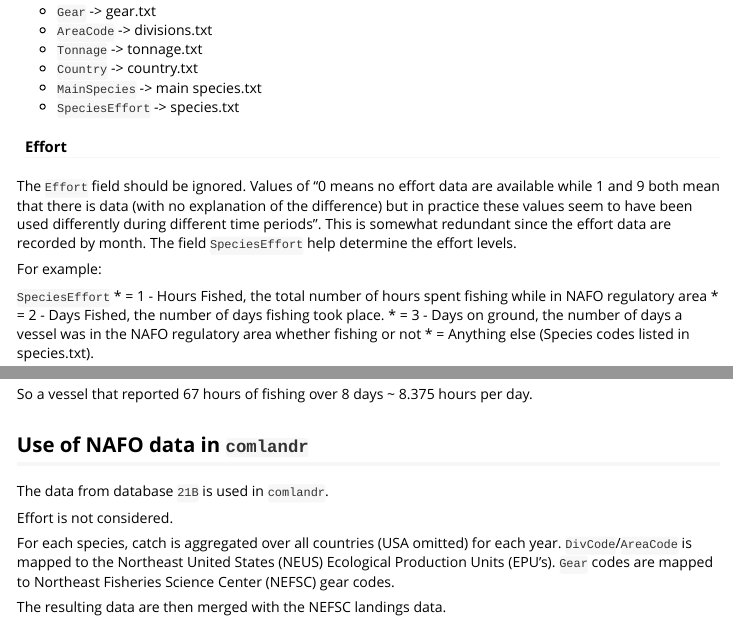
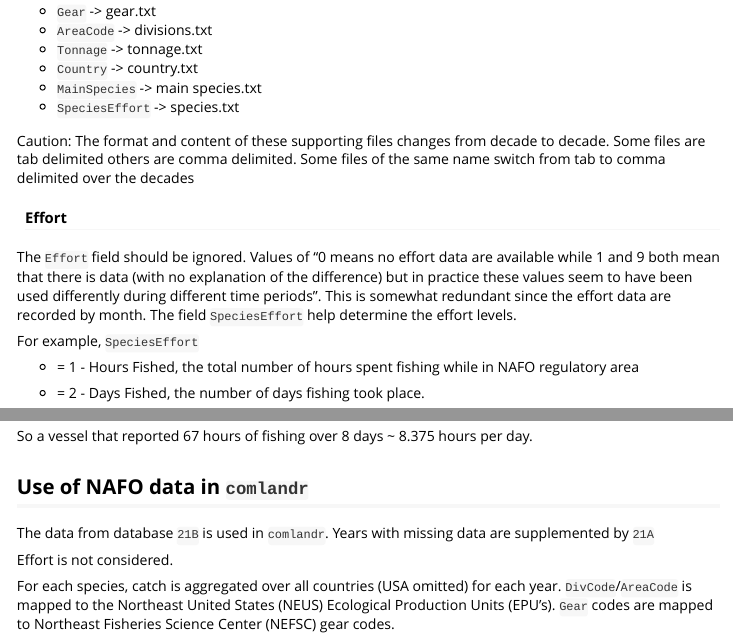
Before and after one commit to NOAA-EDAB/comlandr, an R Markdown document (vignettes/ForeignCatch.Rmd): the page in a window 1100 px wide, from 920 px down, and a second part further down, joined at a grey line. Rendered offline with R 4.5, knitr and Pandoc, with nearby package versions; some code elsewhere in the file could not run offline.

Commit message:
comment regarding using 21A for missing data and supporting file format  changes

```diff
--- a/vignettes/ForeignCatch.Rmd
+++ b/vignettes/ForeignCatch.Rmd
@@ -2,7 +2,7 @@
 title: "Foreign Catch Data (NAFO)"
 output: rmarkdown::html_vignette
 vignette: >
-  %\VignetteIndexEntry{Foreign Catch Data}
+  %\VignetteIndexEntry{Foreign Catch Data (NAFO)}
   %\VignetteEngine{knitr::rmarkdown}
   %\VignetteEncoding{UTF-8}
 ---
@@ -85,16 +85,21 @@
 * `MainSpecies` -> main species.txt
 * `SpeciesEffort` -> species.txt
 
+Caution: The format and content of these supporting files changes from decade to decade. Some files are tab delimited others are comma delimited. Some files of the same name switch from tab to comma delimited over the decades
+
 #### Effort
 
 The `Effort` field should be ignored. Values of "0 means no effort data are available while 1 and 9 both mean that there is data (with no explanation of the difference) but in practice these values seem to have been used differently during different time periods". This is somewhat redundant since the effort data are recorded by month. The field `SpeciesEffort` help determine the effort levels.
 
-For example:
+For example, `SpeciesEffort`
 
-`SpeciesEffort`
 * = 1 - Hours Fished, the total number of hours spent fishing while in NAFO regulatory area
+
 * = 2 - Days Fished, the number of days fishing took place.
-* = 3 - Days on ground, the number of days a vessel was in the NAFO regulatory area whether fishing or not
+
+* = 3 - Days on ground, the number of days a vessel was in the NAFO regulatory
+area whether fishing or not
+
 * = Anything else (Species codes listed in species.txt).
 
 In the data shown above the 3 ton vessel from Canada Maritimes & Quebec (Country = 2), using Bottom otter trawl (GearCode = 10), targeted American plaice (mainSpecies = 10), in division 32, fished for 74 hours in June over a period of 10 days (~7.4 hours per day) and caught 38 tons of Atlantic cod (Code = 101) and 114 tons of American plaice (Code = 112)
@@ -103,7 +108,7 @@
 
 ## Use of NAFO data in `comlandr`
 
-The data from database `21B` is used in `comlandr`.
+The data from database `21B` is used in `comlandr`. Years with missing data are supplemented by `21A`
 
 Effort is not considered.
 
```
